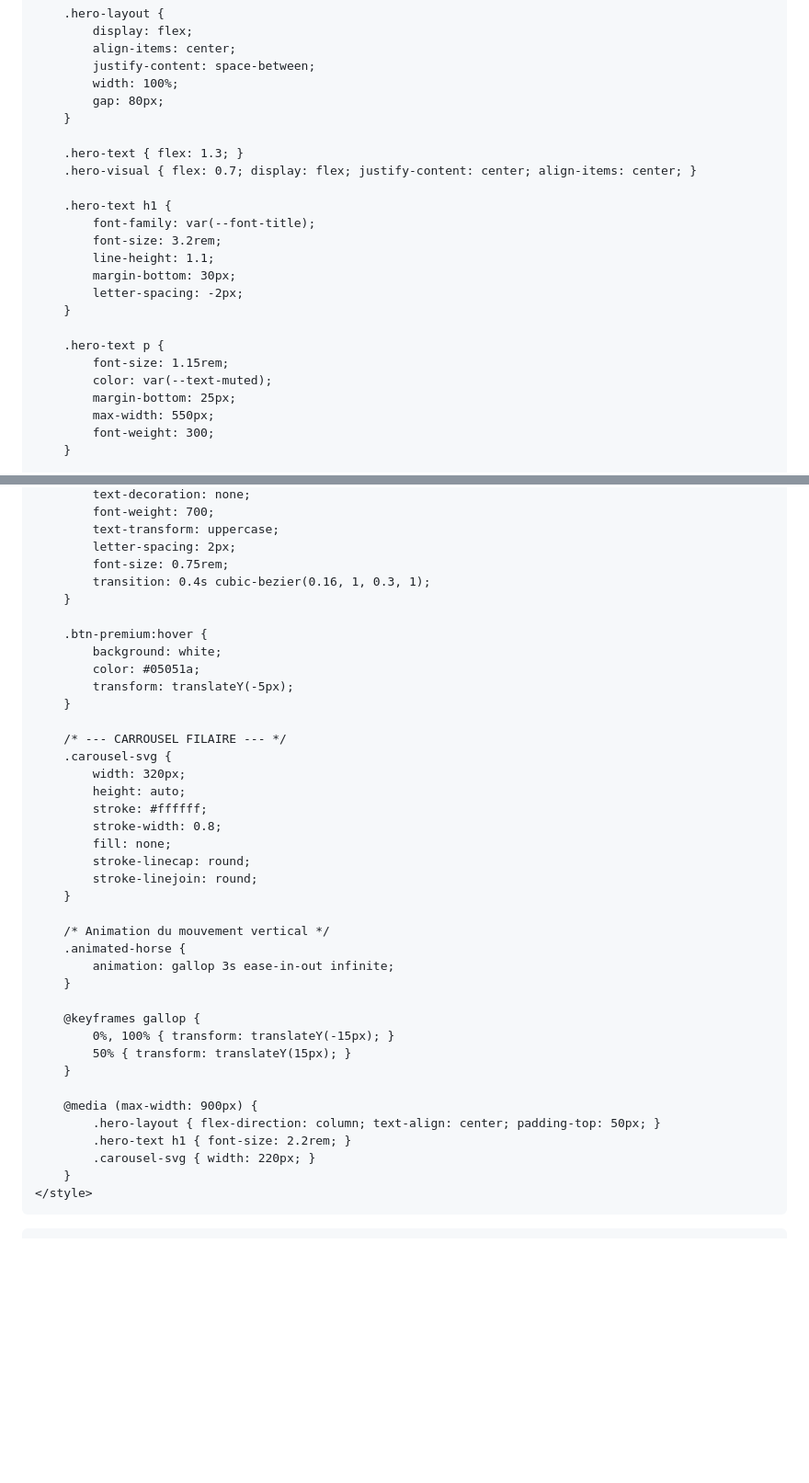
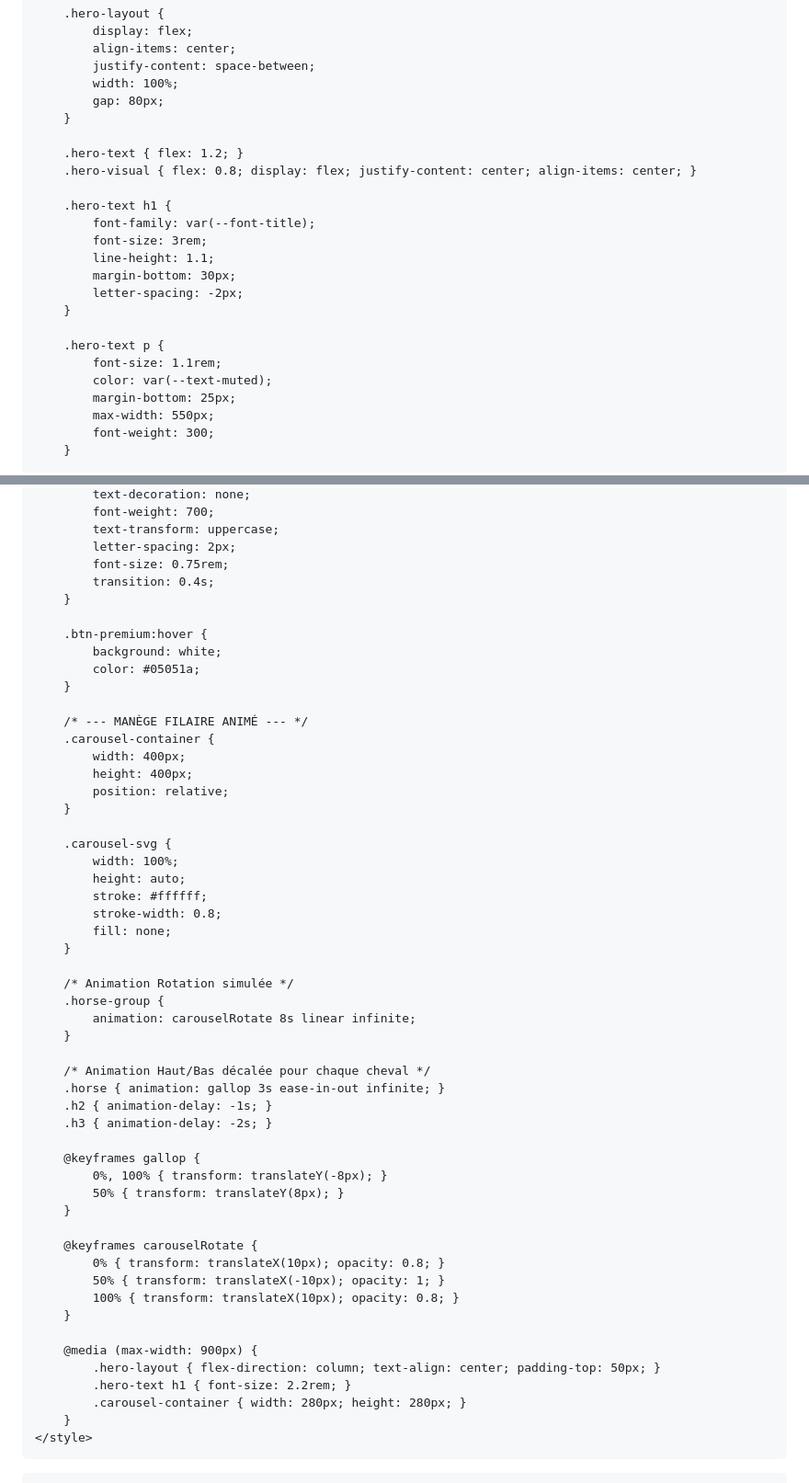
Before and after one commit to lamoutardenoire-beep/l-architecture, a Markdown page: README.md, 2 parts joined by grey strips. Shown at 92% size. Drawn GitHub-style; blank space fills up the shorter version.

```diff
--- a/README.md
+++ b/README.md
@@ -58,19 +58,19 @@
             gap: 80px;
         }
 
-        .hero-text { flex: 1.3; }
-        .hero-visual { flex: 0.7; display: flex; justify-content: center; align-items: center; }
+        .hero-text { flex: 1.2; }
+        .hero-visual { flex: 0.8; display: flex; justify-content: center; align-items: center; }
 
         .hero-text h1 {
             font-family: var(--font-title);
-            font-size: 3.2rem;
+            font-size: 3rem;
             line-height: 1.1;
             margin-bottom: 30px;
             letter-spacing: -2px;
         }
 
         .hero-text p {
-            font-size: 1.15rem;
+            font-size: 1.1rem;
             color: var(--text-muted);
             margin-bottom: 25px;
             max-width: 550px;
@@ -93,40 +93,54 @@
             text-transform: uppercase;
             letter-spacing: 2px;
             font-size: 0.75rem;
-            transition: 0.4s cubic-bezier(0.16, 1, 0.3, 1);
+            transition: 0.4s;
         }
 
         .btn-premium:hover {
             background: white;
             color: #05051a;
-            transform: translateY(-5px);
         }
 
-        /* --- CARROUSEL FILAIRE --- */
+        /* --- MANÈGE FILAIRE ANIMÉ --- */
+        .carousel-container {
+            width: 400px;
+            height: 400px;
+            position: relative;
+        }
+
         .carousel-svg {
-            width: 320px;
+            width: 100%;
             height: auto;
             stroke: #ffffff;
             stroke-width: 0.8;
             fill: none;
-            stroke-linecap: round;
-            stroke-linejoin: round;
         }
 
-        /* Animation du mouvement vertical */
-        .animated-horse {
-            animation: gallop 3s ease-in-out infinite;
+        /* Animation Rotation simulée */
+        .horse-group {
+            animation: carouselRotate 8s linear infinite;
         }
 
+        /* Animation Haut/Bas décalée pour chaque cheval */
+        .horse { animation: gallop 3s ease-in-out infinite; }
+        .h2 { animation-delay: -1s; }
+        .h3 { animation-delay: -2s; }
+
         @keyframes gallop {
-            0%, 100% { transform: translateY(-15px); }
-            50% { transform: translateY(15px); }
+            0%, 100% { transform: translateY(-8px); }
+            50% { transform: translateY(8px); }
+        }
+
+        @keyframes carouselRotate {
+            0% { transform: translateX(10px); opacity: 0.8; }
+            50% { transform: translateX(-10px); opacity: 1; }
+            100% { transform: translateX(10px); opacity: 0.8; }
         }
 
         @media (max-width: 900px) {
             .hero-layout { flex-direction: column; text-align: center; padding-top: 50px; }
             .hero-text h1 { font-size: 2.2rem; }
-            .carousel-svg { width: 220px; }
+            .carousel-container { width: 280px; height: 280px; }
         }
     </style>
 </head>
```
Also changed, not shown: other parts of README.md (+30 -22 lines).
